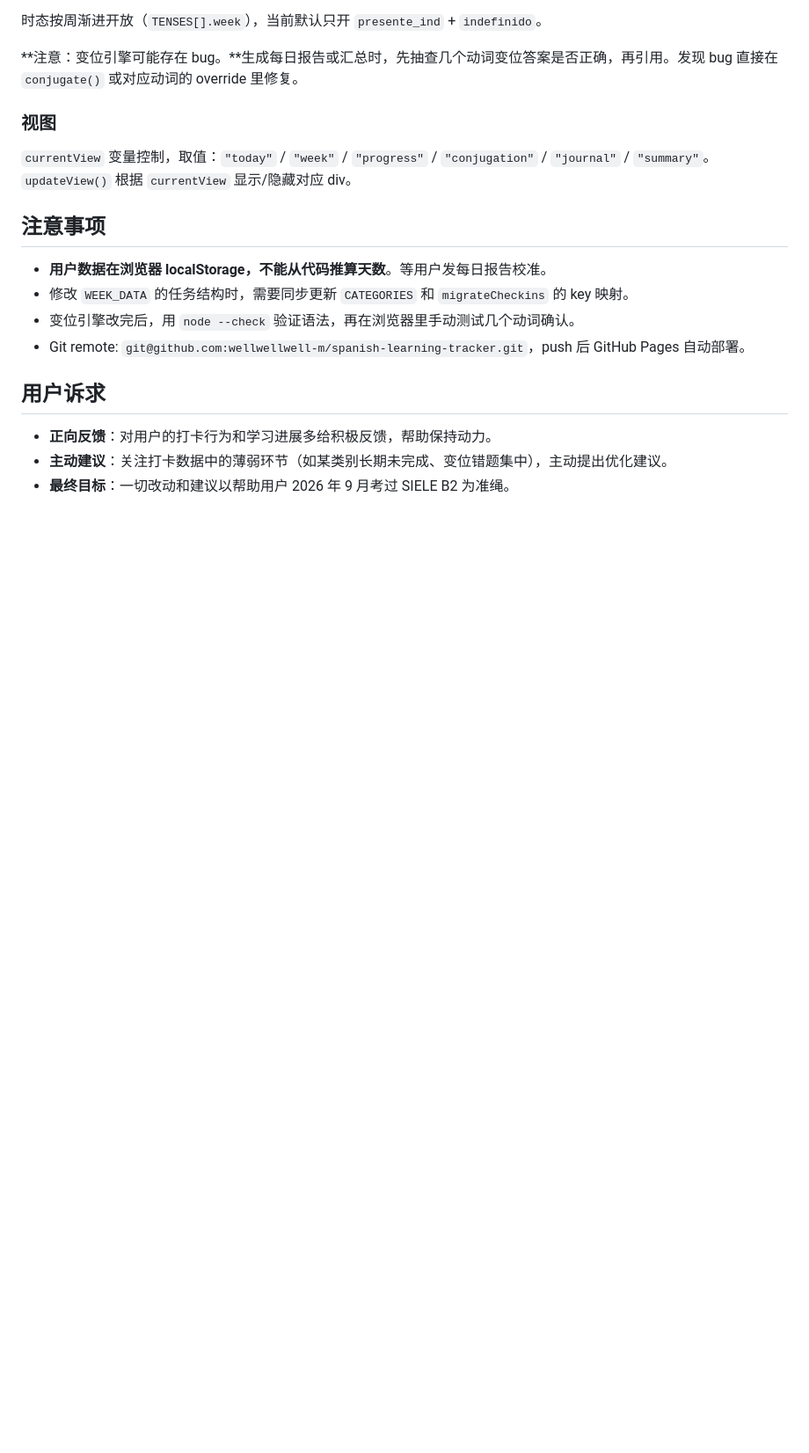
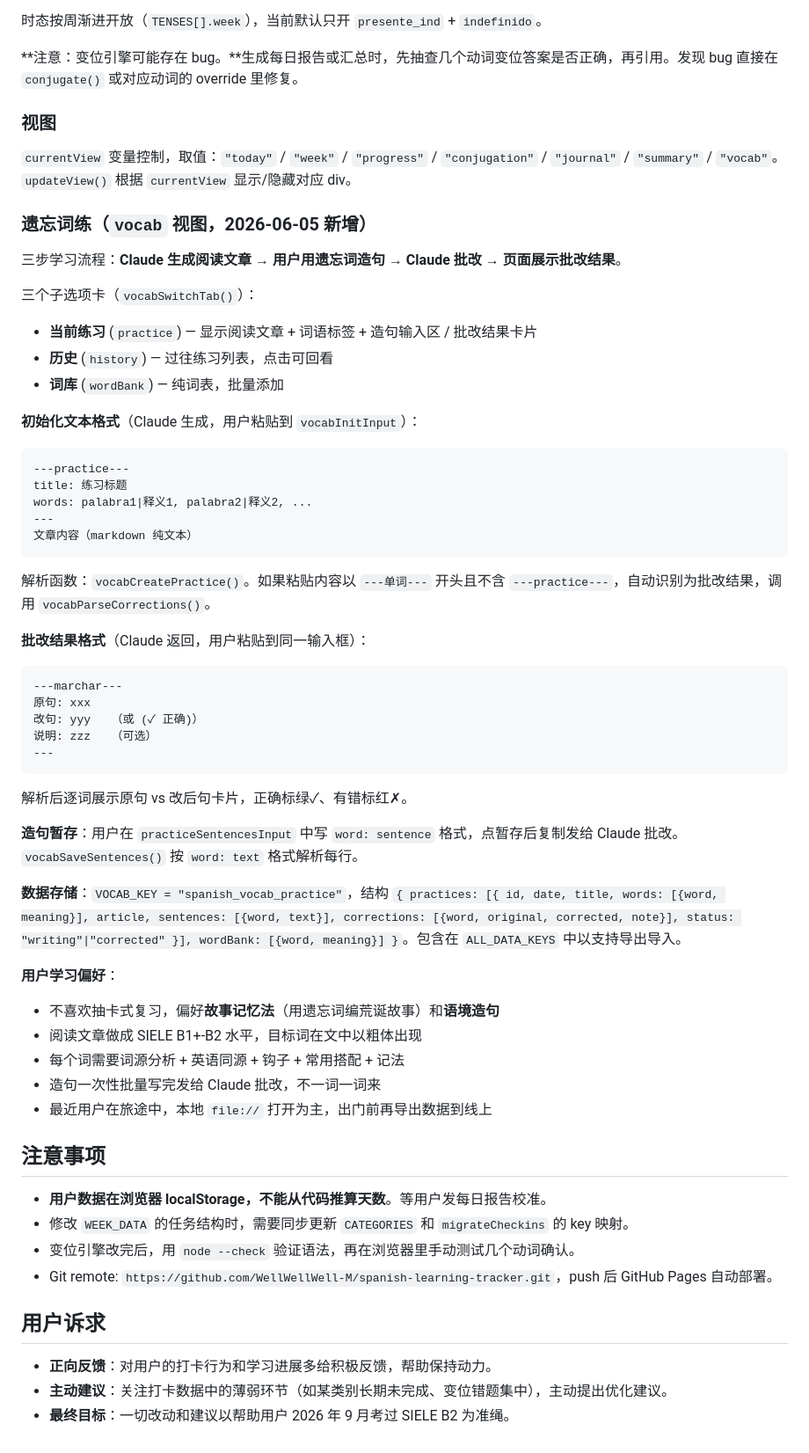
Before and after one commit to WellWellWell-M/spanish-learning-tracker, a Markdown page: CLAUDE.md, the part around one of its changes. Shown at 88% size. Drawn GitHub-style; blank space fills up the shorter version.

Commit message:
更新CLAUDE.md：遗忘词练功能文档+数据层5key+学习流程说明

````diff
--- a/CLAUDE.md
+++ b/CLAUDE.md
@@ -52,14 +53,54 @@ JS 语法检查：把相关代码段提取到 `/tmp/check.js`，用 `node --chec
 
 ### 视图
 
-`currentView` 变量控制，取值：`"today"` / `"week"` / `"progress"` / `"conjugation"` / `"journal"` / `"summary"`。`updateView()` 根据 `currentView` 显示/隐藏对应 div。
+`currentView` 变量控制，取值：`"today"` / `"week"` / `"progress"` / `"conjugation"` / `"journal"` / `"summary"` / `"vocab"`。`updateView()` 根据 `currentView` 显示/隐藏对应 div。
+
+### 遗忘词练（`vocab` 视图，2026-06-05 新增）
+
+三步学习流程：**Claude 生成阅读文章 → 用户用遗忘词造句 → Claude 批改 → 页面展示批改结果**。
+
+三个子选项卡（`vocabSwitchTab()`）：
+- **当前练习** (`practice`) — 显示阅读文章 + 词语标签 + 造句输入区 / 批改结果卡片
+- **历史** (`history`) — 过往练习列表，点击可回看
+- **词库** (`wordBank`) — 纯词表，批量添加
+
+**初始化文本格式**（Claude 生成，用户粘贴到 `vocabInitInput`）：
+```
+---practice---
+title: 练习标题
+words: palabra1|释义1, palabra2|释义2, ...
+---
+文章内容（markdown 纯文本）
+```
+解析函数：`vocabCreatePractice()`。如果粘贴内容以 `---单词---` 开头且不含 `---practice---`，自动识别为批改结果，调用 `vocabParseCorrections()`。
+
+**批改结果格式**（Claude 返回，用户粘贴到同一输入框）：
+```
+---marchar---
+原句: xxx
+改句: yyy   （或 (✓ 正确)）
+说明: zzz   （可选）
+---
+```
+解析后逐词展示原句 vs 改后句卡片，正确标绿✓、有错标红✗。
+
+**造句暂存**：用户在 `practiceSentencesInput` 中写 `word: sentence` 格式，点暂存后复制发给 Claude 批改。`vocabSaveSentences()` 按 `word: text` 格式解析每行。
+
+**数据存储**：`VOCAB_KEY = "spanish_vocab_practice"`，结构 `{ practices: [{ id, date, title, words: [{word, meaning}], article, sentences: [{word, text}], corrections: [{word, original, corrected, note}], status: "writing"|"corrected" }], wordBank: [{word, meaning}] }`。包含在 `ALL_DATA_KEYS` 中以支持导出导入。
+
+**用户学习偏好**：
+- 不喜欢抽卡式复习，偏好**故事记忆法**（用遗忘词编荒诞故事）和**语境造句**
+- 阅读文章做成 SIELE B1+-B2 水平，目标词在文中以粗体出现
+- 每个词需要词源分析 + 英语同源 + 钩子 + 常用搭配 + 记法
+- 造句一次性批量写完发给 Claude 批改，不一词一词来
+- 最近用户在旅途中，本地 `file://` 打开为主，出门前再导出数据到线上
 
 ## 注意事项
 
 - **用户数据在浏览器 localStorage，不能从代码推算天数**。等用户发每日报告校准。
 - 修改 `WEEK_DATA` 的任务结构时，需要同步更新 `CATEGORIES` 和 `migrateCheckins` 的 key 映射。
 - 变位引擎改完后，用 `node --check` 验证语法，再在浏览器里手动测试几个动词确认。
-- Git remote: `git@github.com:wellwellwell-m/spanish-learning-tracker.git`，push 后 GitHub Pages 自动部署。
+- Git remote: `https://github.com/WellWellWell-M/spanish-learning-tracker.git`，push 后 GitHub Pages 自动部署。
 
 ## 用户诉求
 
````
Also changed, not shown: other parts of CLAUDE.md (+3 -2 lines).
